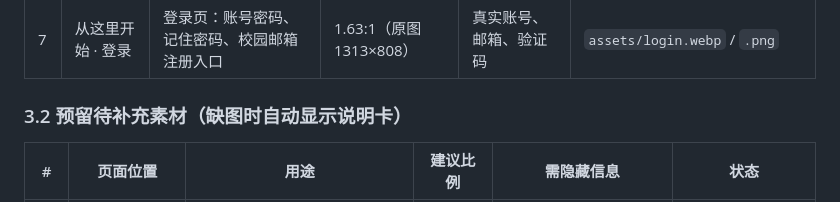
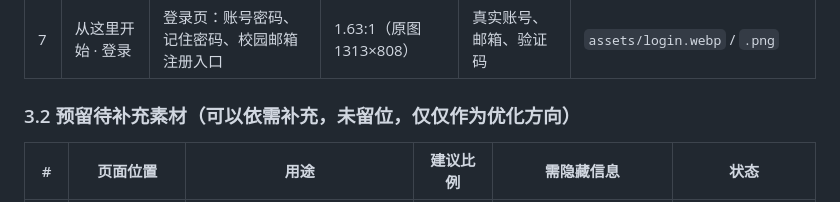
Before and after one commit to yao3516098130/MAIR, a Markdown page: 交付说明.md, the part around the change. GitHub-like rendering.

```diff
--- a/交付说明.md
+++ b/交付说明.md
@@ -168,7 +168,7 @@ sed -i 's|https://your-edunexus-domain.com|https://你的真实域名|g' index.h
 | 6 | AI 模拟课堂 | Bellman Equation 课件讲解 | 16:10 | 课件来源、教师署名 | `assets/images/ai-classroom.webp` / `.png` |
 | 7 | 从这里开始 · 登录 | 登录页：账号密码、记住密码、校园邮箱注册入口 | 1.63:1（原图 1313×808） | 真实账号、邮箱、验证码 | `assets/login.webp` / `.png` |
 
-### 3.2 预留待补充素材（缺图时自动显示说明卡）
+### 3.2 预留待补充素材（可以依需补充，未留位，仅仅作为优化方向）
 
 | # | 页面位置 | 用途 | 建议比例 | 需隐藏信息 | 状态 |
 |---|---|---|---|---|---|
```
